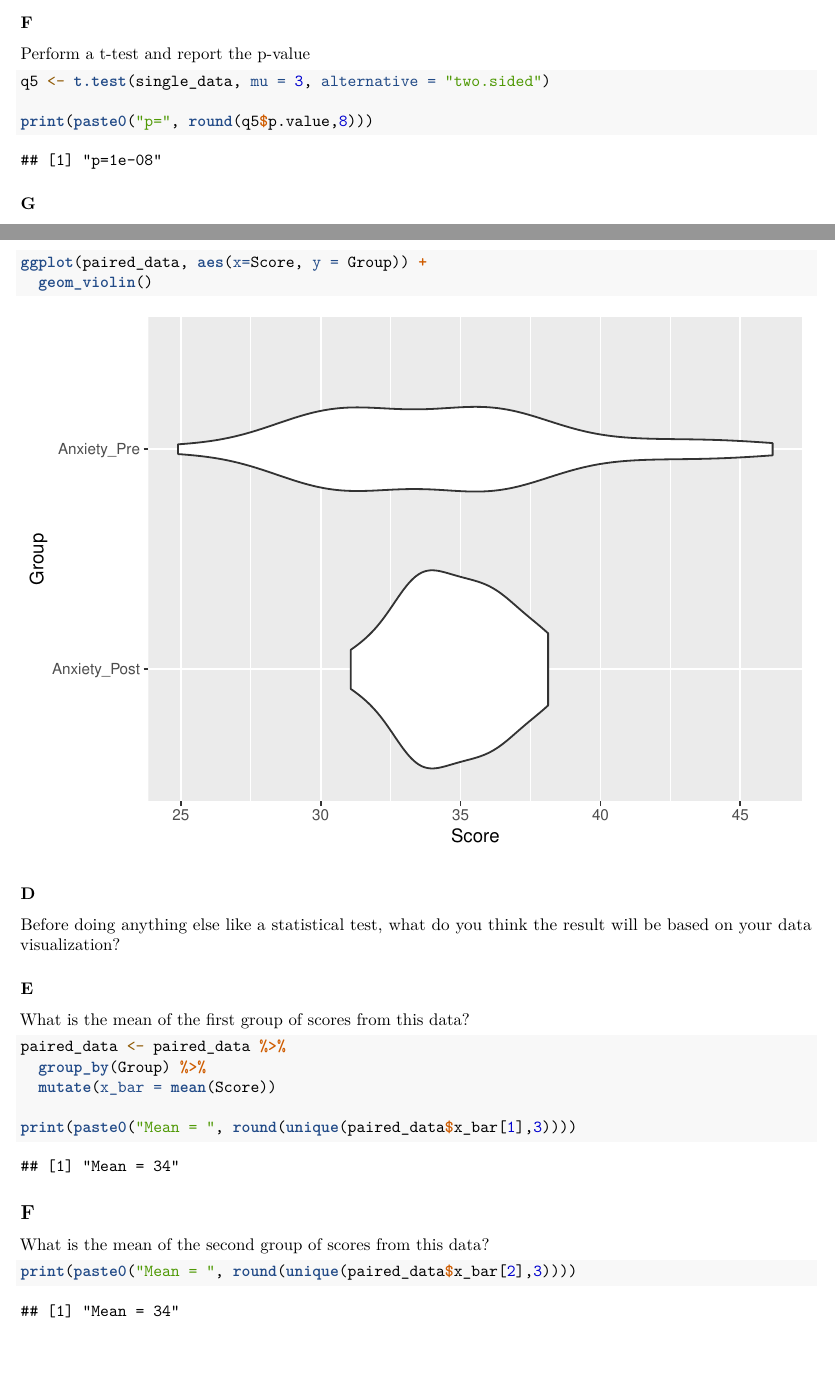
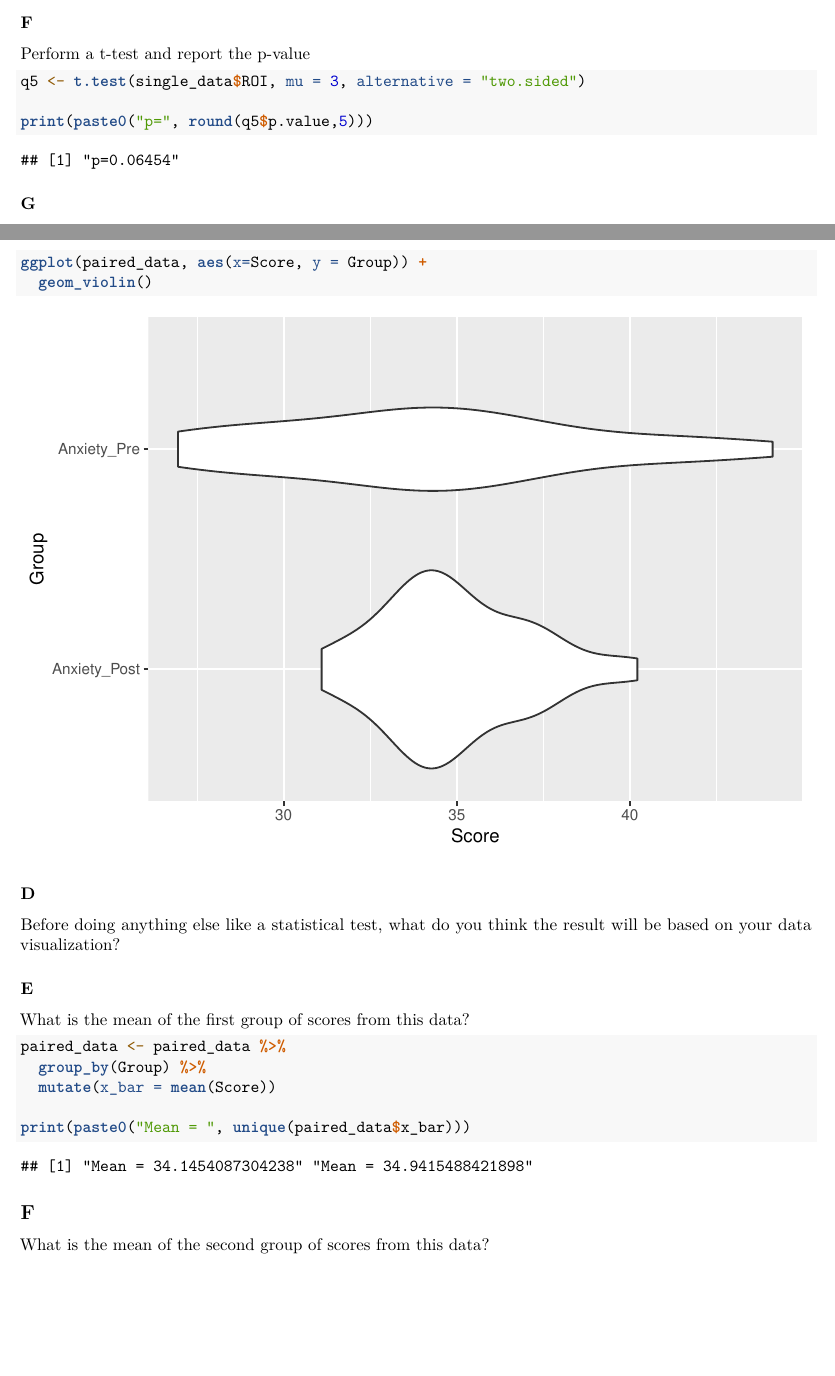
Before and after one commit to sbudoff/PSY423, an R Markdown document (Exam1_takehome_key.Rmd): two parts of pages 5 and 6 of 9, joined at a grey line, cut so that both start at the same text, the shorter picture padded with empty space. Rendered offline with R 4.5, knitr and Pandoc, then LaTeX, with nearby package versions; some code elsewhere in the file could not run offline.

Commit message:
assessing

````diff
--- a/Exam1_takehome_key.Rmd
+++ b/Exam1_takehome_key.Rmd
@@ -111,9 +111,9 @@ Perform a t-test and report the p-value
 
 ```{r q1f}
 
-q5 <- t.test(single_data, mu = 3, alternative = "two.sided")
+q5 <- t.test(single_data$ROI, mu = 3, alternative = "two.sided")
 
-print(paste0("p=", round(q5$p.value,8)))
+print(paste0("p=", round(q5$p.value,5)))
 
 ```
 
@@ -167,16 +167,13 @@ paired_data <- paired_data %>%
   group_by(Group) %>%
   mutate(x_bar = mean(Score))
 
-print(paste0("Mean = ", round(unique(paired_data$x_bar[1],3))))
+print(paste0("Mean = ", unique(paired_data$x_bar)))
 ```
 
 ## F
 
 What is the mean of the second group of scores from this data?
 
-```{r q2f}
-print(paste0("Mean = ", round(unique(paired_data$x_bar[2],3))))
-```
 
 ## G
 Make each score of this data into a z-score assuming it comes from a population with $\sigma = 4$.
@@ -191,32 +188,27 @@ paired_data <- paired_data %>%
          max = max(Z))
 
 
-print(paste0("Max = ", round(unique(paired_data$max[1]),3)))
+print(paste0("Max = ", unique(paired_data$max)))
 ```
 
 ## H
 
 What is the largest Z-value in the second group?
 
-```{r q2h}
-print(paste0("Max = ", round(unique(paired_data$max[2]),3)))
-```
+
 
 ## G
 
 What is the smallest Z-value in the first group?
 
 ```{r q2g2}
-print(paste0("Min = ", round(unique(paired_data$min[1]),3)))
+print(paste0("Min = ", unique(paired_data$min)))
 ```
 
 ## H
 
 What is the smallest Z-value in the second group?
 
-```{r q2h2}
-print(paste0("Min = ", round(unique(paired_data$min[2]),3)))
-```
 
 ### I
 
````
Also changed, not shown: Exam1_takehome_key.Rmd (2 more changed lines).
